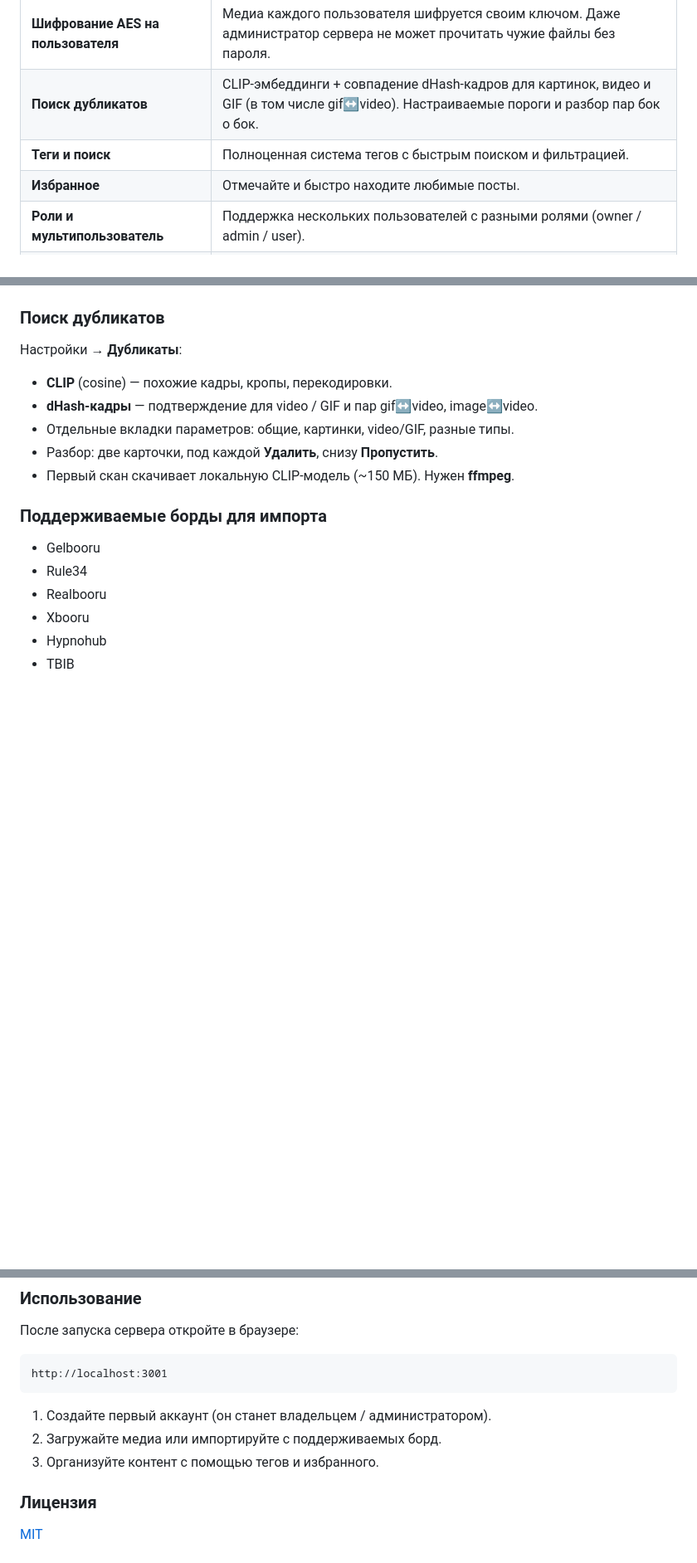
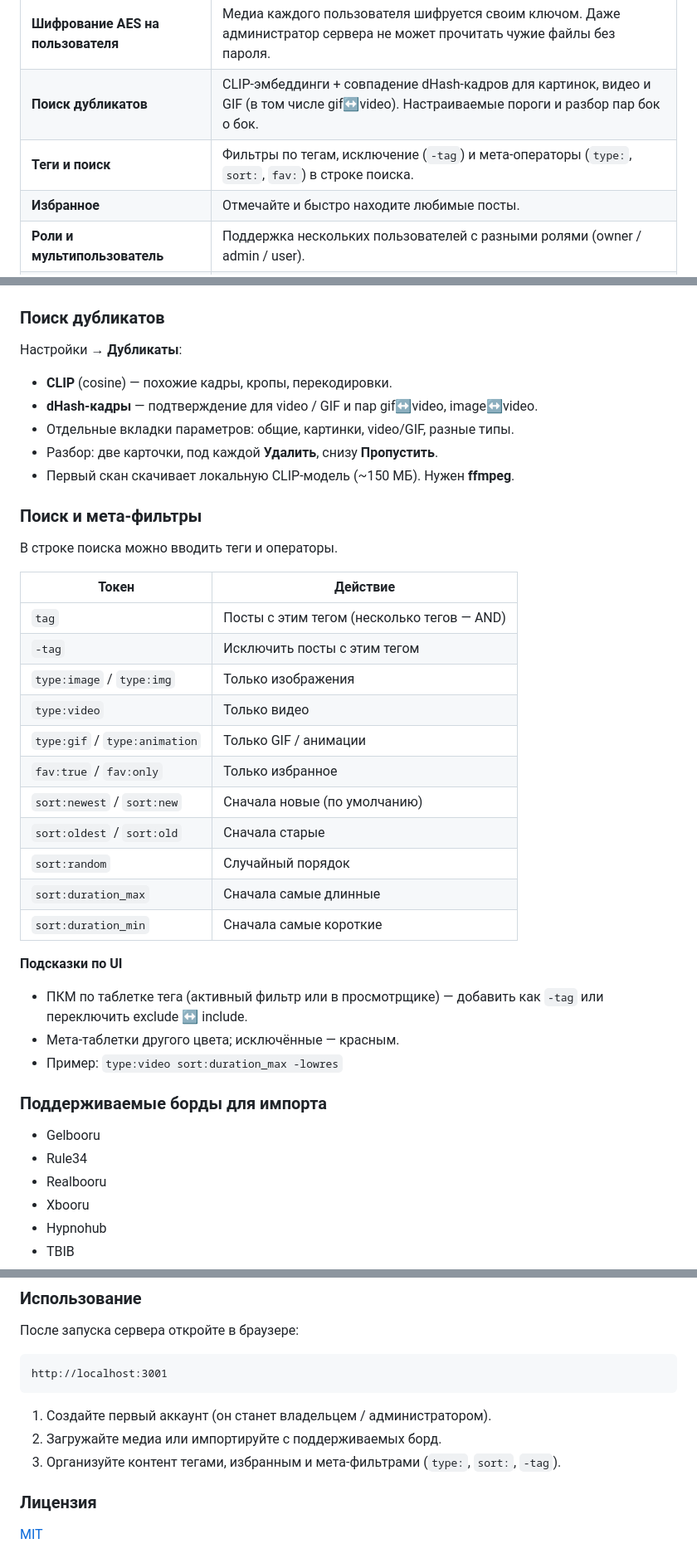
Before and after one commit to RegentsVoice/OPEN_Booru, a Markdown page: README.md, 3 parts joined by grey strips. Shown at 83% size. Rendered like a GitHub page; blank space fills up the shorter version.

Commit message:
Добавлено описание мета тегов(операторов)

```diff
--- a/README.md
+++ b/README.md
@@ -178,7 +203,7 @@ http://localhost:3001
 |-------------|----------|
 | **Шифрование AES на пользователя** | Медиа каждого пользователя шифруется своим ключом. Даже администратор сервера не может прочитать чужие файлы без пароля. |
 | **Поиск дубликатов** | CLIP-эмбеддинги + совпадение dHash-кадров для картинок, видео и GIF (в том числе gif↔video). Настраиваемые пороги и разбор пар бок о бок. |
-| **Теги и поиск** | Полноценная система тегов с быстрым поиском и фильтрацией. |
+| **Теги и поиск** | Фильтры по тегам, исключение (`-tag`) и мета-операторы (`type:`, `sort:`, `fav:`) в строке поиска. |
 | **Избранное** | Отмечайте и быстро находите любимые посты. |
 | **Роли и мультипользователь** | Поддержка нескольких пользователей с разными ролями (owner / admin / user). |
 | **Импорт с борд** | Импорт одним кликом с популярных имиджборд (список ниже). |
@@ -195,6 +220,30 @@ http://localhost:3001
 - Отдельные вкладки параметров: общие, картинки, video/GIF, разные типы.
 - Разбор: две карточки, под каждой **Удалить**, снизу **Пропустить**.
 - Первый скан скачивает локальную CLIP-модель (~150 МБ). Нужен **ffmpeg**.
+
+### Поиск и мета-фильтры
+
+В строке поиска можно вводить теги и операторы.
+
+| Токен | Действие |
+|-------|----------|
+| `tag` | Посты с этим тегом (несколько тегов — AND) |
+| `-tag` | Исключить посты с этим тегом |
+| `type:image` / `type:img` | Только изображения |
+| `type:video` | Только видео |
+| `type:gif` / `type:animation` | Только GIF / анимации |
+| `fav:true` / `fav:only` | Только избранное |
+| `sort:newest` / `sort:new` | Сначала новые (по умолчанию) |
+| `sort:oldest` / `sort:old` | Сначала старые |
+| `sort:random` | Случайный порядок |
+| `sort:duration_max` | Сначала самые длинные |
+| `sort:duration_min` | Сначала самые короткие |
+
+**Подсказки по UI**
+
+- ПКМ по таблетке тега (активный фильтр или в просмотрщике) — добавить как `-tag` или переключить exclude ↔ include.
+- Мета-таблетки другого цвета; исключённые — красным.
+- Пример: `type:video sort:duration_max -lowres`
 
 ### Поддерживаемые борды для импорта
 
@@ -310,7 +360,7 @@ http://localhost:3001
 
 1. Создайте первый аккаунт (он станет владельцем / администратором).
 2. Загружайте медиа или импортируйте с поддерживаемых борд.
-3. Организуйте контент с помощью тегов и избранного.
+3. Организуйте контент тегами, избранным и мета-фильтрами (`type:`, `sort:`, `-tag`).
 
 ### Лицензия
 
```
Also changed, not shown: other parts of README.md (+28 -2 lines).
